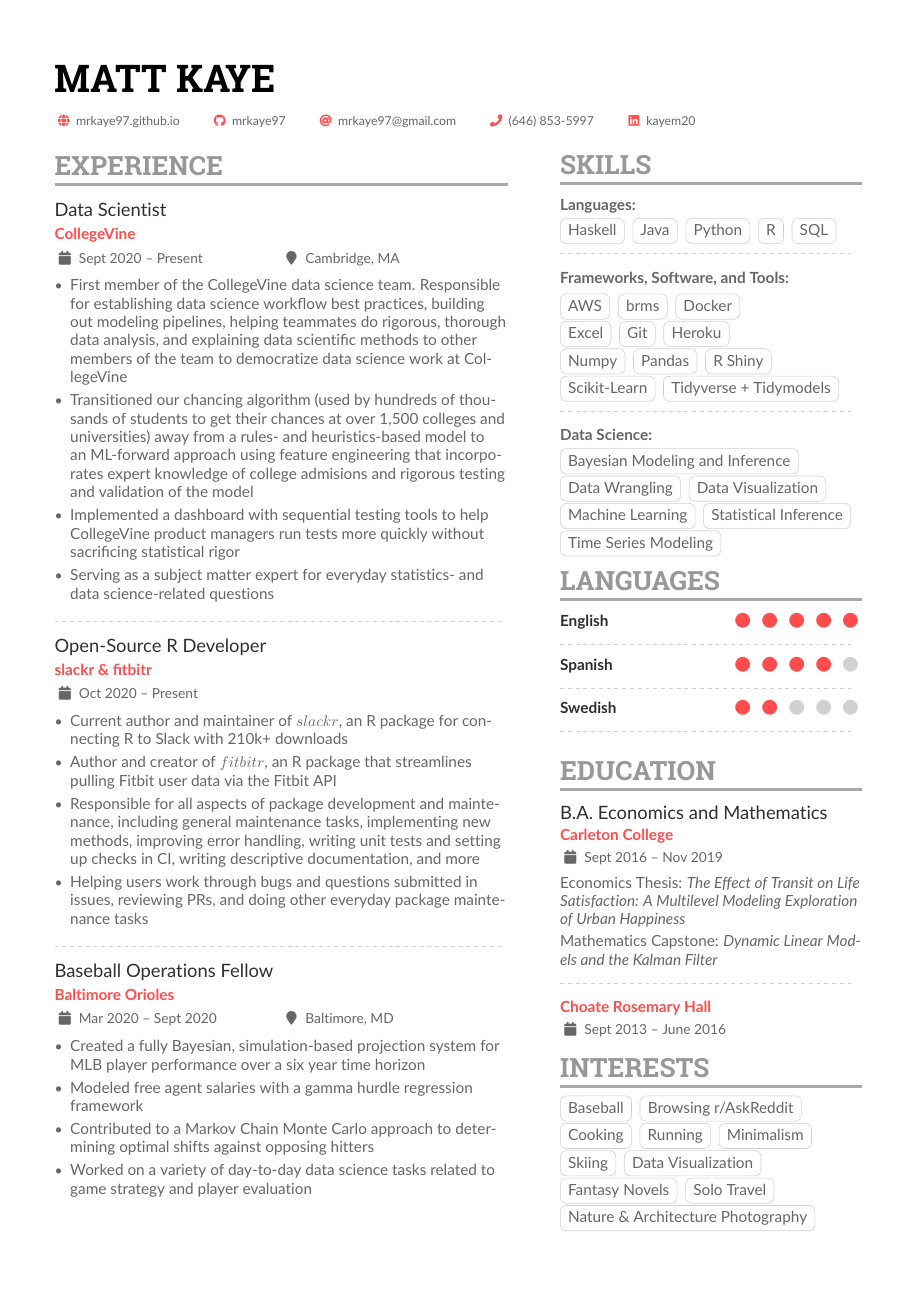
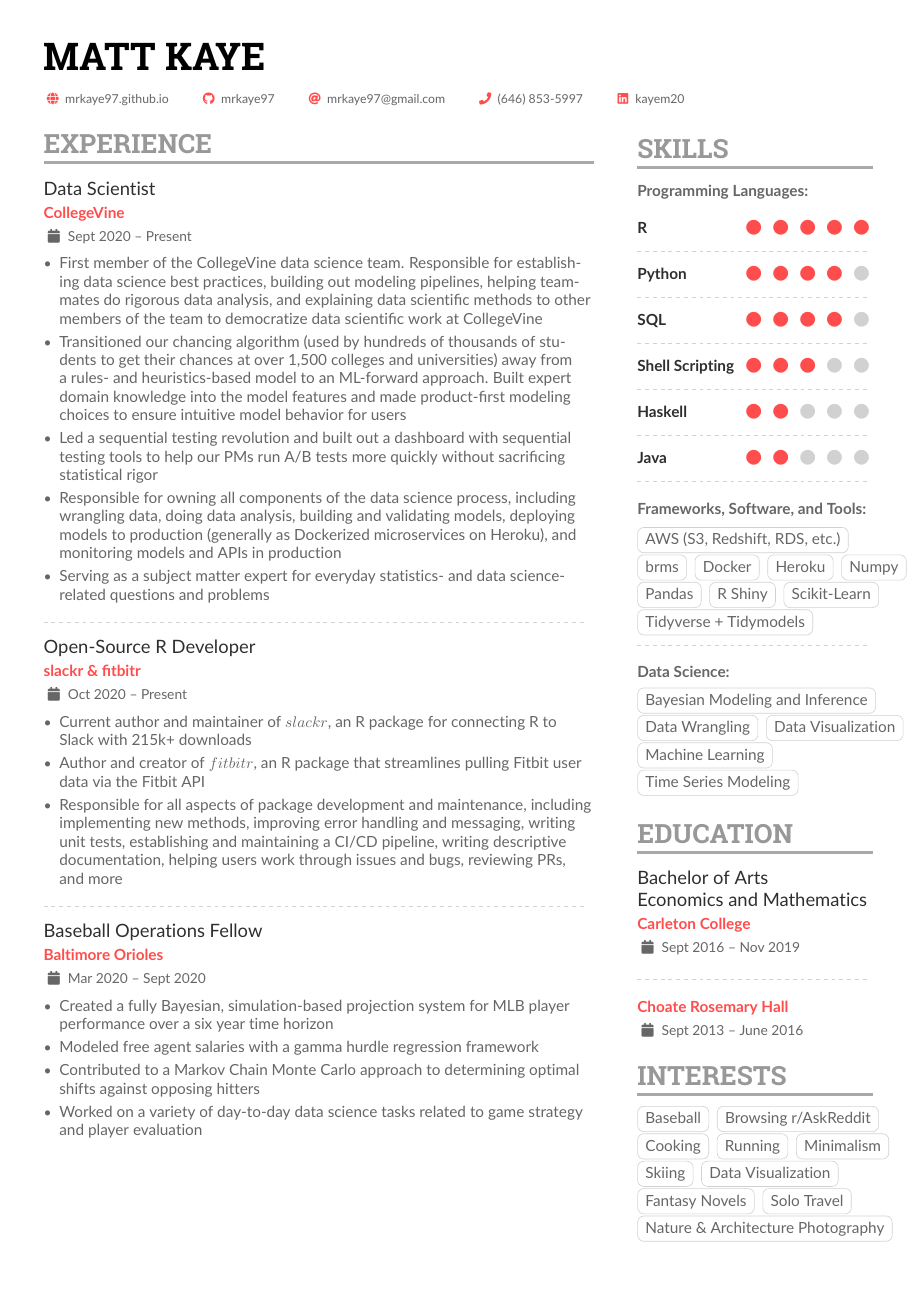
Before and after one commit to mrkaye97/mrkaye97.github.io, a LaTeX CV (resume/Matthew_Kaye_Resume.tex): the whole page. The pictures show the PDF file resume/Matthew_Kaye_Resume.pdf that the author committed with the source.

Commit message:
resume updates

```diff
--- a/resume/Matthew_Kaye_Resume.tex
+++ b/resume/Matthew_Kaye_Resume.tex
@@ -116,12 +116,13 @@
 	\begin{paracol}{2}
 		\cvsection{Experience}
 
-		\cvevent{Data Scientist}{CollegeVine}{Sept 2020 -- Present}{Cambridge, MA}
+		\cvevent{Data Scientist}{CollegeVine}{Sept 2020 -- Present}{}
 		\begin{itemize}
-		\item First member of the CollegeVine data science team. Responsible for establishing data science workflow best practices, building out modeling pipelines, helping teammates do rigorous, thorough data analysis, and explaining data scientific methods to other members of the team to democratize data science work at CollegeVine
-		\item Transitioned our chancing algorithm (used by hundreds of thousands of students to get their chances at over 1,500 colleges and universities) away from a rules- and heuristics-based model to an ML-forward approach using feature engineering that incorporates expert knowledge of college admisions and rigorous testing and validation of the model
-		\item Implemented a dashboard with sequential testing tools to help CollegeVine product managers run tests more quickly without sacrificing statistical rigor
-		\item Serving as a subject matter expert for everyday statistics- and data science-related questions
+		\item First member of the CollegeVine data science team. Responsible for establishing data science best practices, building out modeling pipelines, helping teammates do rigorous data analysis, and explaining data scientific methods to other members of the team to democratize data scientific work at CollegeVine
+		\item Transitioned our chancing algorithm (used by hundreds of thousands of students to get their chances at over 1,500 colleges and universities) away from a rules- and heuristics-based model to an ML-forward approach. Built expert domain knowledge into the model features and made product-first modeling choices to ensure intuitive model behavior for users
+		\item Led a sequential testing revolution and built out a dashboard with sequential testing tools to help our PMs run A/B tests more quickly without sacrificing statistical rigor
+		\item Responsible for owning all components of the data science process, including wrangling data, doing data analysis, building and validating models, deploying models to production (generally as Dockerized microservices on Heroku), and monitoring models and APIs in production
+		\item Serving as a subject matter expert for everyday statistics- and data science-related questions and problems
 		\end{itemize}
 
 		\divider
@@ -129,15 +130,14 @@
 		\cvevent{Open-Source R Developer}{slackr \& fitbitr}{Oct 2020 -- Present}{}
 
 		\begin{itemize}
-		\item Current author and maintainer of $slackr$, an R package for connecting R to Slack with 210k+ downloads
+		\item Current author and maintainer of $slackr$, an R package for connecting R to Slack with 215k+ downloads
 		\item Author and creator of $fitbitr$, an R package that streamlines pulling Fitbit user data via the Fitbit API
-		\item Responsible for all aspects of package development and maintenance, including general maintenance tasks, implementing new methods, improving error handling, writing unit tests and setting up checks in CI, writing descriptive documentation, and more
-		\item Helping users work through bugs and questions submitted in issues, reviewing PRs, and doing other everyday package maintenance tasks
+		\item Responsible for all aspects of package development and maintenance, including implementing new methods, improving error handling and messaging, writing unit tests, establishing and maintaining a CI/CD pipeline, writing descriptive documentation, helping users work through issues and bugs, reviewing PRs, and more
 		\end{itemize}
 
 		\divider
 
-		\cvevent{Baseball Operations Fellow}{Baltimore Orioles}{Mar 2020 -- Sept 2020}{Baltimore, MD}
+		\cvevent{Baseball Operations Fellow}{Baltimore Orioles}{Mar 2020 -- Sept 2020}{}
 		\begin{itemize}
 	%		\item Solving modeling problems with a number of statistical and machine learning techniques, including Bayesian gamma hurdle regression, XGBoost and random forest classifiers, and nearest neighbor algorithms
 	%		\item Applying industry knowledge to improve model performance
@@ -174 +167,0 @@
-		\cvtag{SQL}\\
@@ -175,3 +186,4 @@
+		\cvskill{Java}{2}\\
 
 
 		\divider\smallskip\\
@@ -179,5 +191,8 @@
 		\smallskip\\
 		\smallskip\\
 
-		\cvtag{AWS}
+		\cvtag{AWS (S3, Redshift, RDS, etc.)}\\
 		\cvtag{brms}
+		\cvtag{Docker}
+		\cvtag{Heroku}
+		\cvtag{Numpy} \\
@@ -200,10 +210,5 @@
 		\cvtag{Bayesian Modeling and Inference}\\
 		\cvtag{Data Wrangling}
 		\cvtag{Data Visualization}\\
-		\cvtag{Machine Learning}
-		\cvtag{Statistical Inference}
+		\cvtag{Machine Learning}\\
 		\cvtag{Time Series Modeling}\\
-
-		\cvsection{Languages}
-
-		\cvskill{English}{5}
@@ -222,10 +220,7 @@
 
 		\cvsection{Education}
 
-		\cvevent{B.A.\ Economics and Mathematics}{Carleton College}{Sept 2016 -- Nov 2019}{}
-		Economics Thesis: \textit{The Effect of Transit on Life Satisfaction: A Multilevel Modeling Exploration of Urban Happiness}\\
-		\smallskip
-		Mathematics Capstone: \textit{Dynamic Linear Models and the Kalman Filter}
+		\cvevent{Bachelor of Arts\\ Economics and Mathematics}{Carleton College}{Sept 2016 -- Nov 2019}{}
 
 		\divider
 
```
Also changed, not shown: resume/Matthew_Kaye_Resume.pdf, resume/Matthew_Kaye_Resume.tex (44 more changed lines), 1 other file.
